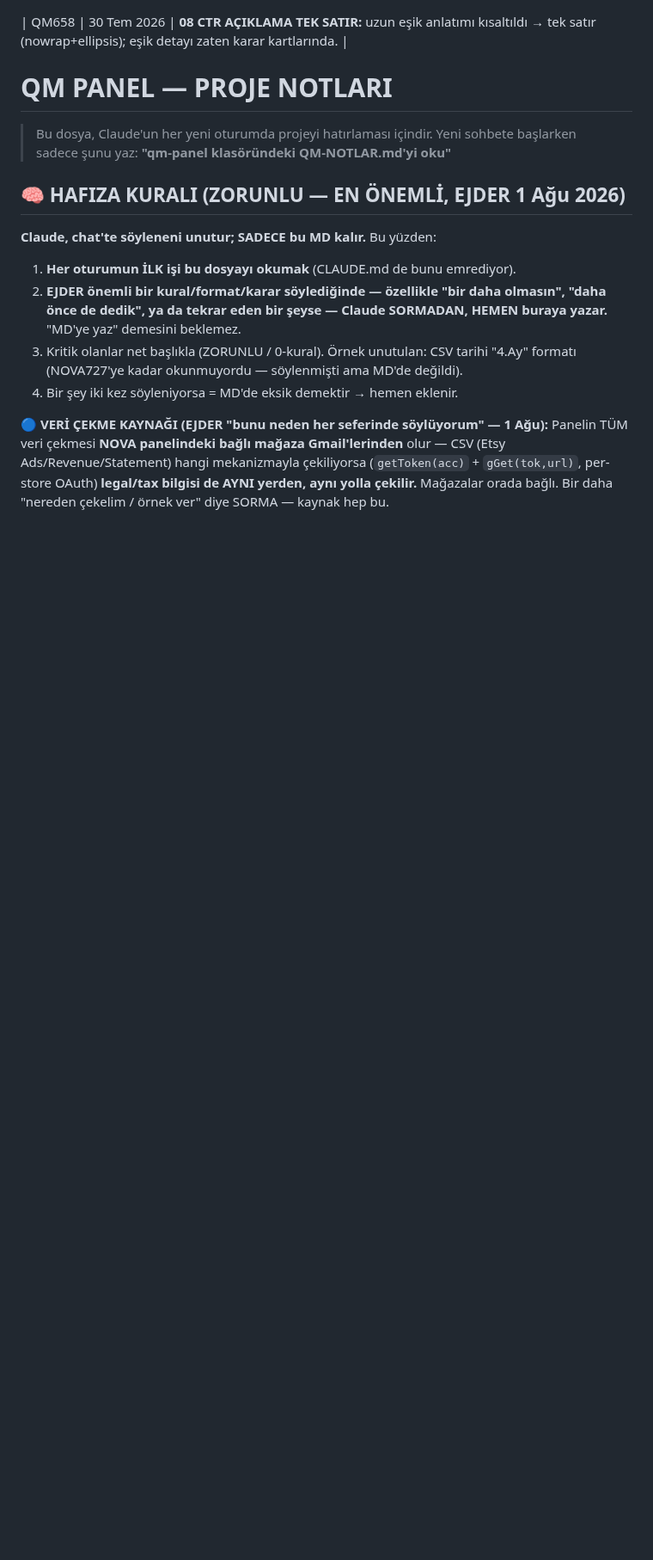
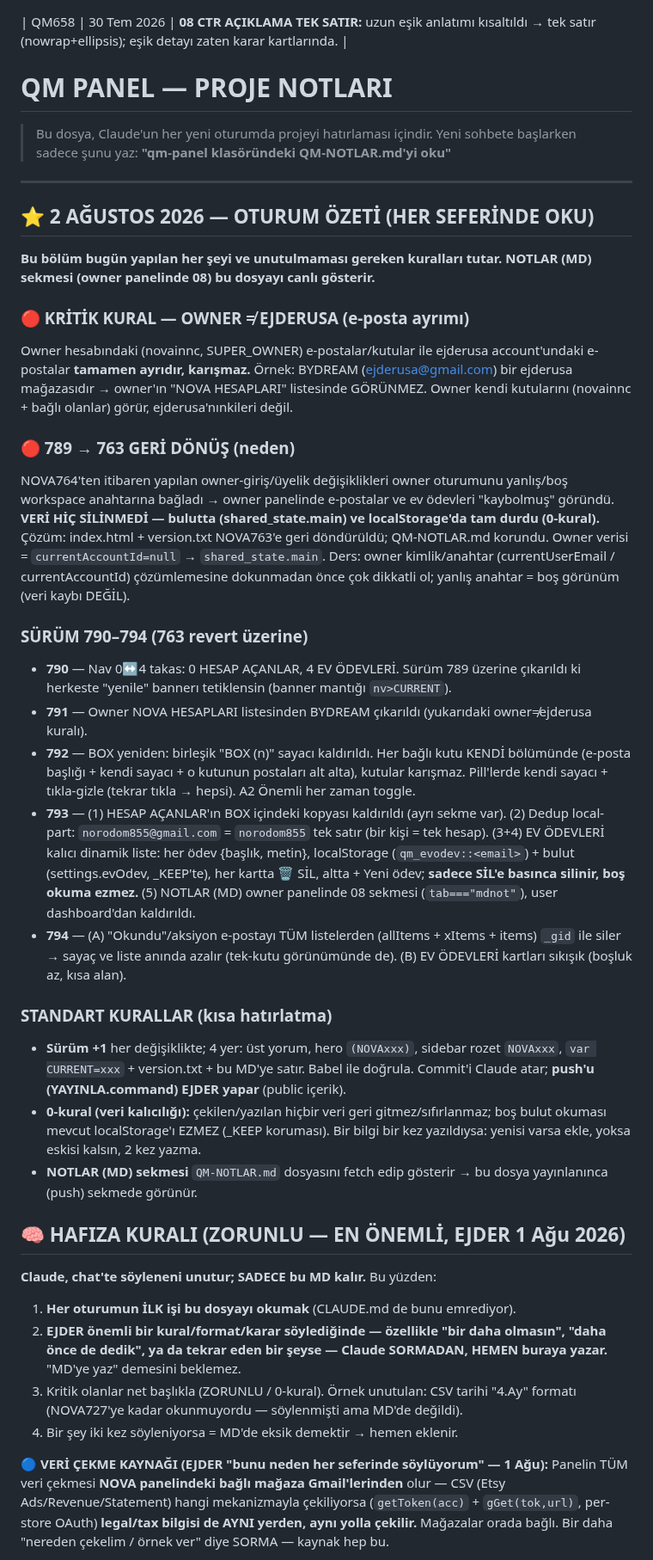
Before and after one commit to ejderusa-sketch/qm-panel, a Markdown page: QM-NOTLAR.md, the part around the change. Shown at 86% size. GitHub-like rendering; blank space fills up the shorter version.

Commit message:
QM-NOTLAR: 2 Agu oturum ozeti (owner!=ejderusa, 789->763 revert, 790-794, kurallar) NOTLAR(MD) sekmesi icin

```diff
--- a/QM-NOTLAR.md
+++ b/QM-NOTLAR.md
@@ -3,6 +3,30 @@
 
 > Bu dosya, Claude'un her yeni oturumda projeyi hatırlaması içindir.
 > Yeni sohbete başlarken sadece şunu yaz: **"qm-panel klasöründeki QM-NOTLAR.md'yi oku"**
+
+---
+
+## ⭐ 2 AĞUSTOS 2026 — OTURUM ÖZETİ (HER SEFERİNDE OKU)
+
+**Bu bölüm bugün yapılan her şeyi ve unutulmaması gereken kuralları tutar. NOTLAR (MD) sekmesi (owner panelinde 08) bu dosyayı canlı gösterir.**
+
+### 🔴 KRİTİK KURAL — OWNER ≠ EJDERUSA (e-posta ayrımı)
+Owner hesabındaki (novainnc, SUPER_OWNER) e-postalar/kutular ile ejderusa account'undaki e-postalar **tamamen ayrıdır, karışmaz.** Örnek: BYDREAM (ejderusa@gmail.com) bir ejderusa mağazasıdır → owner'ın "NOVA HESAPLARI" listesinde GÖRÜNMEZ. Owner kendi kutularını (novainnc + bağlı olanlar) görür, ejderusa'nınkileri değil.
+
+### 🔴 789 → 763 GERİ DÖNÜŞ (neden)
+NOVA764'ten itibaren yapılan owner-giriş/üyelik değişiklikleri owner oturumunu yanlış/boş workspace anahtarına bağladı → owner panelinde e-postalar ve ev ödevleri "kaybolmuş" göründü. **VERİ HİÇ SİLİNMEDİ — bulutta (shared_state.main) ve localStorage'da tam durdu (0-kural).** Çözüm: index.html + version.txt NOVA763'e geri döndürüldü; QM-NOTLAR.md korundu. Owner verisi = `currentAccountId=null` → `shared_state.main`. Ders: owner kimlik/anahtar (currentUserEmail / currentAccountId) çözümlemesine dokunmadan önce çok dikkatli ol; yanlış anahtar = boş görünüm (veri kaybı DEĞİL).
+
+### SÜRÜM 790–794 (763 revert üzerine)
+- **790** — Nav 0↔4 takas: 0 HESAP AÇANLAR, 4 EV ÖDEVLERİ. Sürüm 789 üzerine çıkarıldı ki herkeste "yenile" bannerı tetiklensin (banner mantığı `nv>CURRENT`).
+- **791** — Owner NOVA HESAPLARI listesinden BYDREAM çıkarıldı (yukarıdaki owner≠ejderusa kuralı).
+- **792** — BOX yeniden: birleşik "BOX (n)" sayacı kaldırıldı. Her bağlı kutu KENDİ bölümünde (e-posta başlığı + kendi sayacı + o kutunun postaları alt alta), kutular karışmaz. Pill'lerde kendi sayacı + tıkla-gizle (tekrar tıkla → hepsi). A2 Önemli her zaman toggle.
+- **793** — (1) HESAP AÇANLAR'ın BOX içindeki kopyası kaldırıldı (ayrı sekme var). (2) Dedup local-part: `norodom855@gmail.com` = `norodom855` tek satır (bir kişi = tek hesap). (3+4) EV ÖDEVLERİ kalıcı dinamik liste: her ödev {başlık, metin}, localStorage (`qm_evodev::<email>`) + bulut (settings.evOdev, _KEEP'te), her kartta 🗑 SİL, altta + Yeni ödev; **sadece SİL'e basınca silinir, boş okuma ezmez.** (5) NOTLAR (MD) owner panelinde 08 sekmesi (`tab==="mdnot"`), user dashboard'dan kaldırıldı.
+- **794** — (A) "Okundu"/aksiyon e-postayı TÜM listelerden (allItems + xItems + items) `_gid` ile siler → sayaç ve liste anında azalır (tek-kutu görünümünde de). (B) EV ÖDEVLERİ kartları sıkışık (boşluk az, kısa alan).
+
+### STANDART KURALLAR (kısa hatırlatma)
+- **Sürüm +1** her değişiklikte; 4 yer: üst yorum, hero `(NOVAxxx)`, sidebar rozet `NOVAxxx`, `var CURRENT=xxx` + version.txt + bu MD'ye satır. Babel ile doğrula. Commit'i Claude atar; **push'u (YAYINLA.command) EJDER yapar** (public içerik).
+- **0-kural (veri kalıcılığı):** çekilen/yazılan hiçbir veri geri gitmez/sıfırlanmaz; boş bulut okuması mevcut localStorage'ı EZMEZ (_KEEP koruması). Bir bilgi bir kez yazıldıysa: yenisi varsa ekle, yoksa eskisi kalsın, 2 kez yazma.
+- **NOTLAR (MD) sekmesi** `QM-NOTLAR.md` dosyasını fetch edip gösterir → bu dosya yayınlanınca (push) sekmede görünür.
 
 ## 🧠 HAFIZA KURALI (ZORUNLU — EN ÖNEMLİ, EJDER 1 Ağu 2026)
 
```
